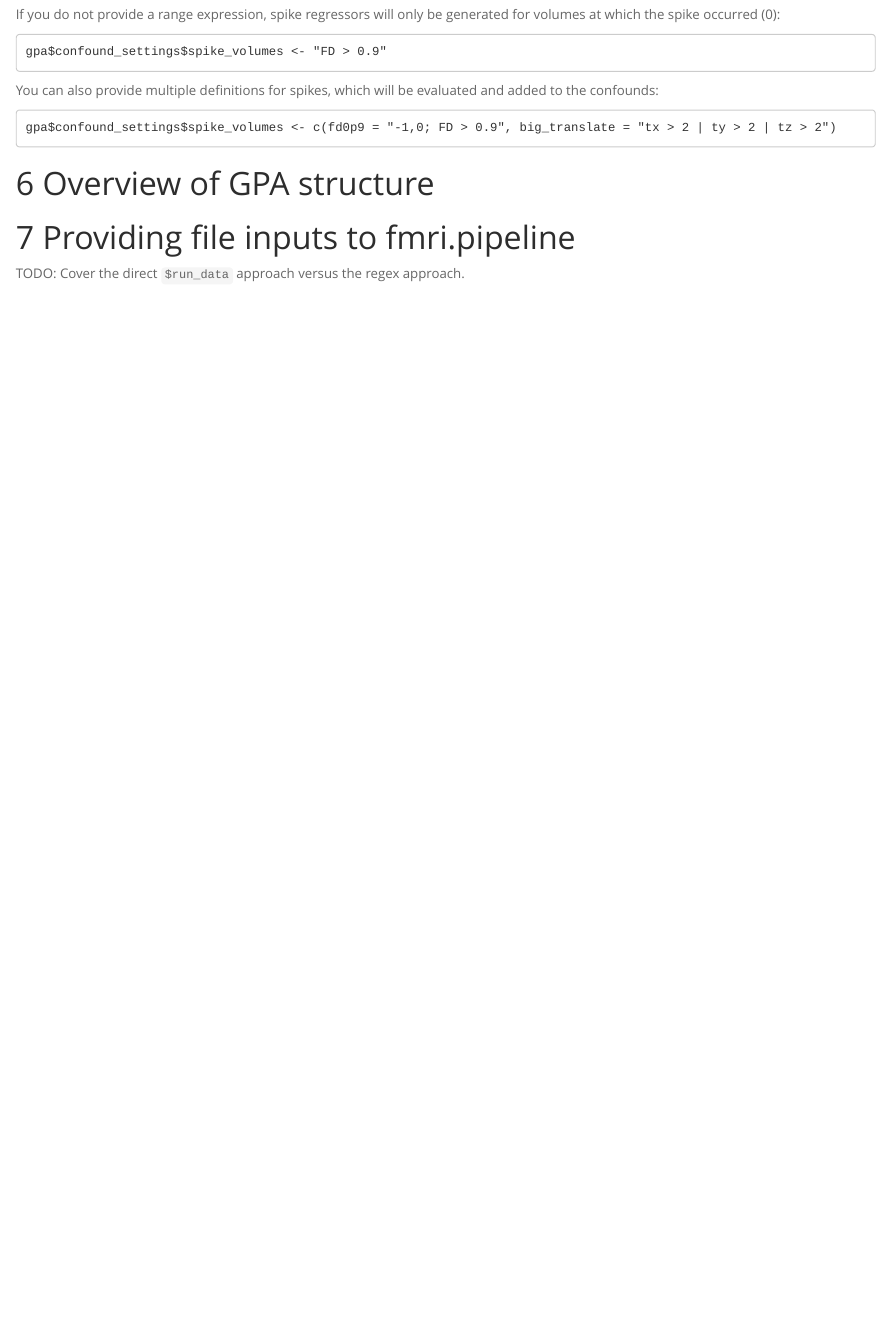
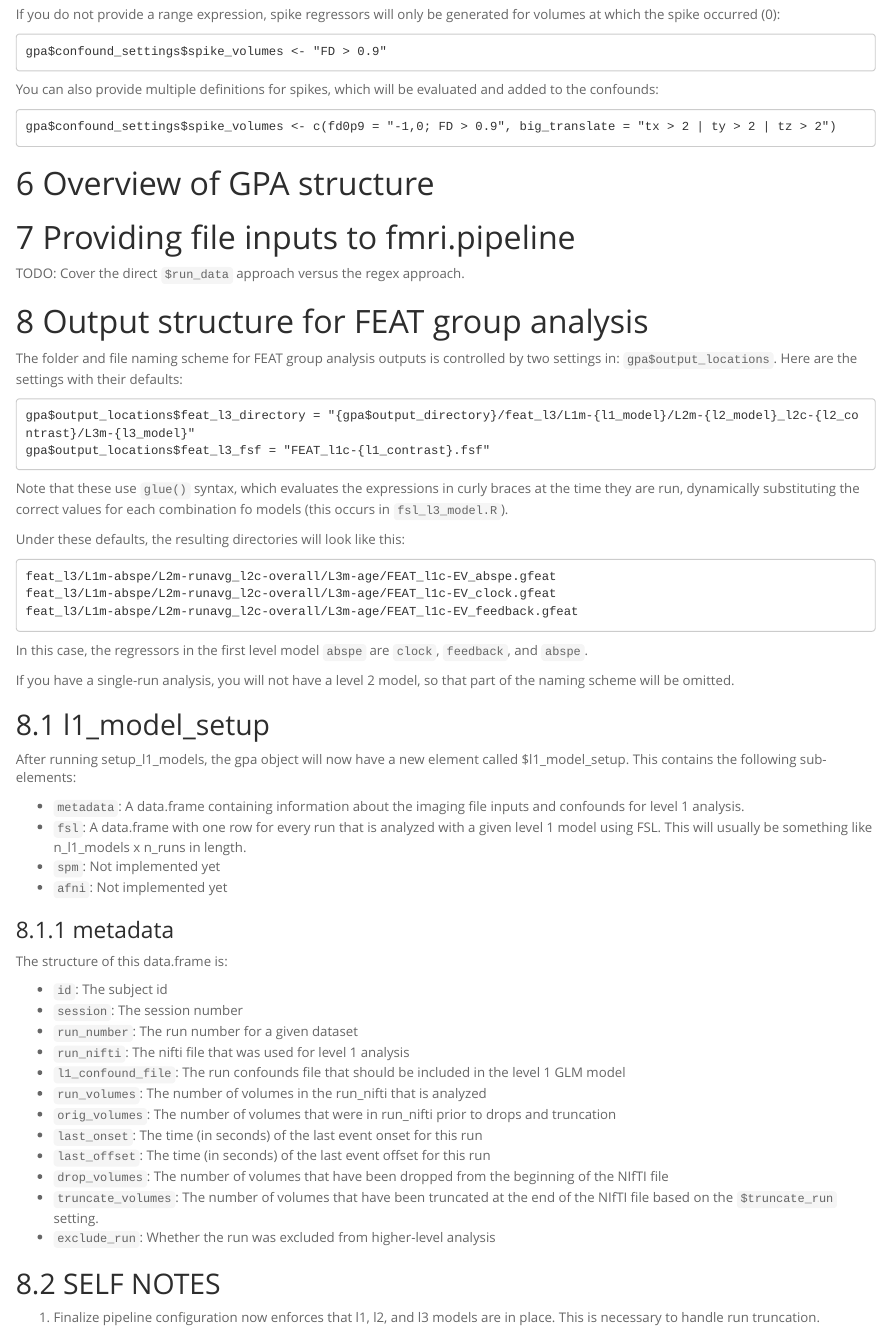
Before and after one commit to UNCDEPENdLab/fmri.pipeline, an R Markdown document (vignettes/design.Rmd): the page in a window 1100 px wide, from 6220 px down before the commit and from 6300 px down after it, so that both start at the same text. Rendered offline with R 4.5, knitr and Pandoc, with nearby package versions.

Commit message:
Documentation updates for feat output settings; columns in run_data related to timing

````diff
--- a/vignettes/design.Rmd
+++ b/vignettes/design.Rmd
@@ -250,3 +250,18 @@ gpa$confound_settings$spike_volumes <- c(fd0p9 = "-1,0; FD > 0.9", big_translate
 # Providing file inputs to fmri.pipeline
 
 TODO: Cover the direct `$run_data` approach versus the regex approach.
+
+# Output structure for FEAT group analysis
+
+The folder and file naming scheme for FEAT group analysis outputs is controlled by two settings in: `gpa$output_locations`. Here are the settings with
+their defaults:
+
+```
+gpa$output_locations$feat_l3_directory = "{gpa$output_directory}/feat_l3/L1m-{l1_model}/L2m-{l2_model}_l2c-{l2_contrast}/L3m-{l3_model}"
+gpa$output_locations$feat_l3_fsf = "FEAT_l1c-{l1_contrast}.fsf"
+```
+
+Note that these use `glue()` syntax, which evaluates the expressions in curly braces at the time they are run, dynamically substituting the
+correct values for each combination fo models (this occurs in `fsl_l3_model.R`).
+
+Under these defaults, the resulting directories will look like this:
@@ -252,0 +275,34 @@ TODO: Cover the direct `$run_data` approach versus the regex approach.
+In this case, the regressors in the first level model `abspe` are `clock`, `feedback`, and `abspe`.
+
+If you have a single-run analysis, you will not have a level 2 model, so that part of the naming scheme will be omitted.
+
+## l1_model_setup
+
+After running setup_l1_models, the gpa object will now have a new element called $l1_model_setup. This contains the following sub-elements:
+
+- `metadata`: A data.frame containing information about the imaging file inputs and confounds for level 1 analysis.
+- `fsl`: A data.frame with one row for every run that is analyzed with a given level 1 model using FSL. This will usually be something like n_l1_models x n_runs in length.
+- `spm`: Not implemented yet
+- `afni`: Not implemented yet
+
+### metadata
+
+The structure of this data.frame is:
+
+- `id`: The subject id
+- `session`: The session number
+- `run_number`: The run number for a given dataset
+- `run_nifti`: The nifti file that was used for level 1 analysis
+- `l1_confound_file`: The run confounds file that should be included in the level 1 GLM model
+- `run_volumes`: The number of volumes in the run_nifti that is analyzed
+- `orig_volumes`: The number of volumes that were in run_nifti prior to drops and truncation
+- `last_onset`: The time (in seconds) of the last event onset for this run
+- `last_offset`: The time (in seconds) of the last event offset for this run
+- `drop_volumes`: The number of volumes that have been dropped from the beginning of the NIfTI file
+- `truncate_volumes`: The number of volumes that have been truncated at the end of the NIfTI file based on the `$truncate_run` setting.
+- `exclude_run`: Whether the run was excluded from higher-level analysis
+
+
+## SELF NOTES
+
+1. Finalize pipeline configuration now enforces that l1, l2, and l3 models are in place. This is necessary to handle run truncation.
````
Also changed, not shown: vignettes/design.Rmd (7 more changed lines).
